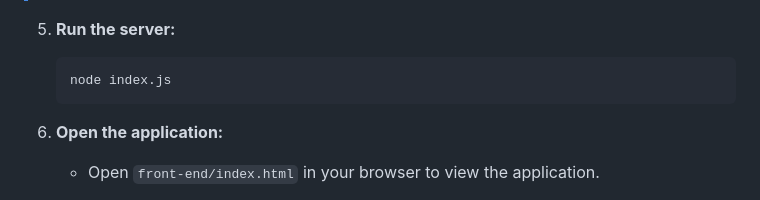
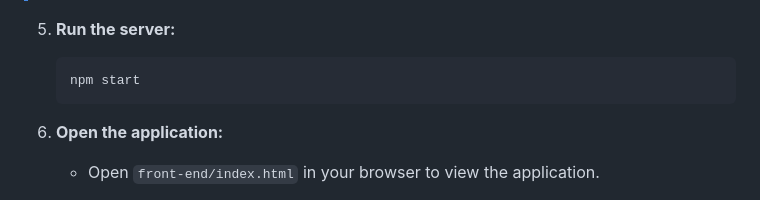
Before and after one commit to Styri/Recipe-Manager, a Markdown page: README.md, the part around the change. Rendered like a GitHub page.

````diff
--- a/README.md
+++ b/README.md
@@ -221,7 +221,7 @@ The application uses a logger to keep track of various events and errors. Here's
 5. **Run the server:**
 
     ```bash
-    node index.js
+    npm start
     ```
 
 6. **Open the application:**
````
